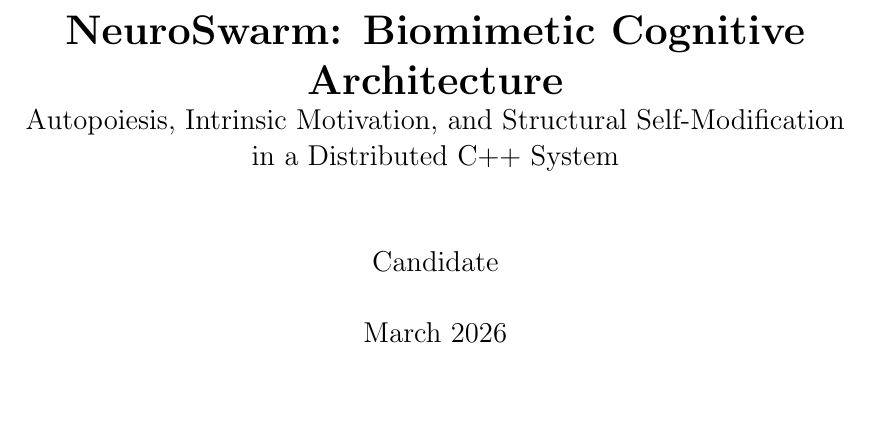
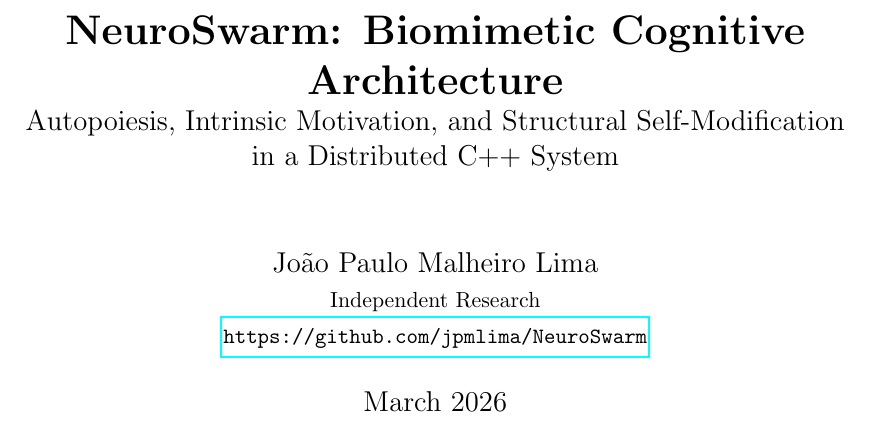
Before and after one commit to jpmlima/NeuroSwarm, a LaTeX thesis (neuroswarm_thesis.tex): part of page 1 of 39, cut so that both start at the same text, the shorter picture padded with empty space. Compiled offline with pdfLaTeX.

Commit message:
Thesis: add author name and GitHub link
Co-Authored-By: Claude Opus 4.6 <noreply@anthropic.com>

```diff
--- a/neuroswarm_thesis.tex
+++ b/neuroswarm_thesis.tex
@@ -40,7 +40,9 @@
 
 \title{\textbf{NeuroSwarm: Biomimetic Cognitive Architecture}\\
 \large Autopoiesis, Intrinsic Motivation, and Structural Self-Modification\\in a Distributed C++ System}
-\author{Candidate}
+\author{João Paulo Malheiro Lima\\
+\small Independent Research\\
+\small \url{https://github.com/jpmlima/NeuroSwarm}}
 \date{March 2026}
 
 \begin{document}
```
Also changed, not shown: neuroswarm_thesis.pdf.
